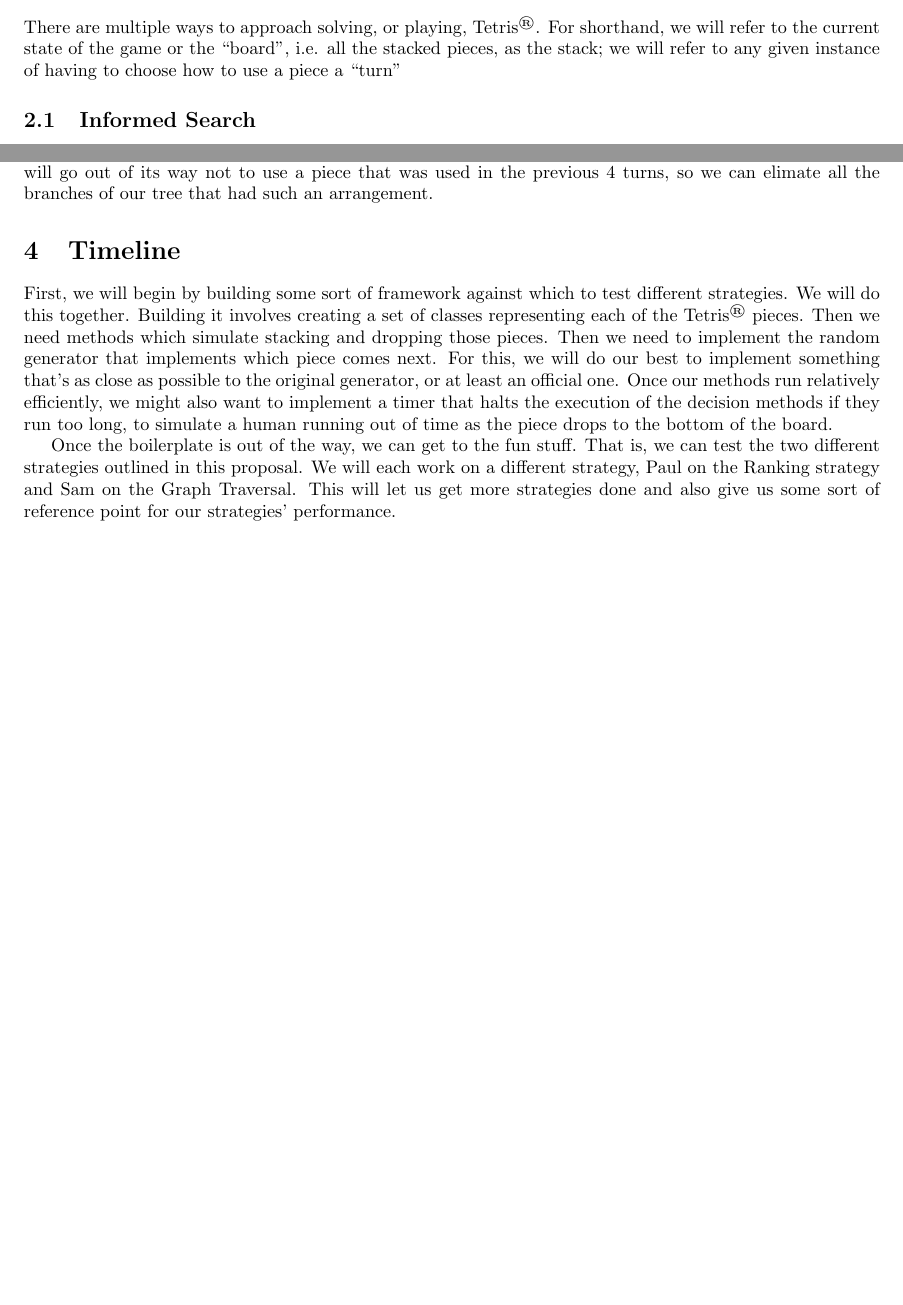
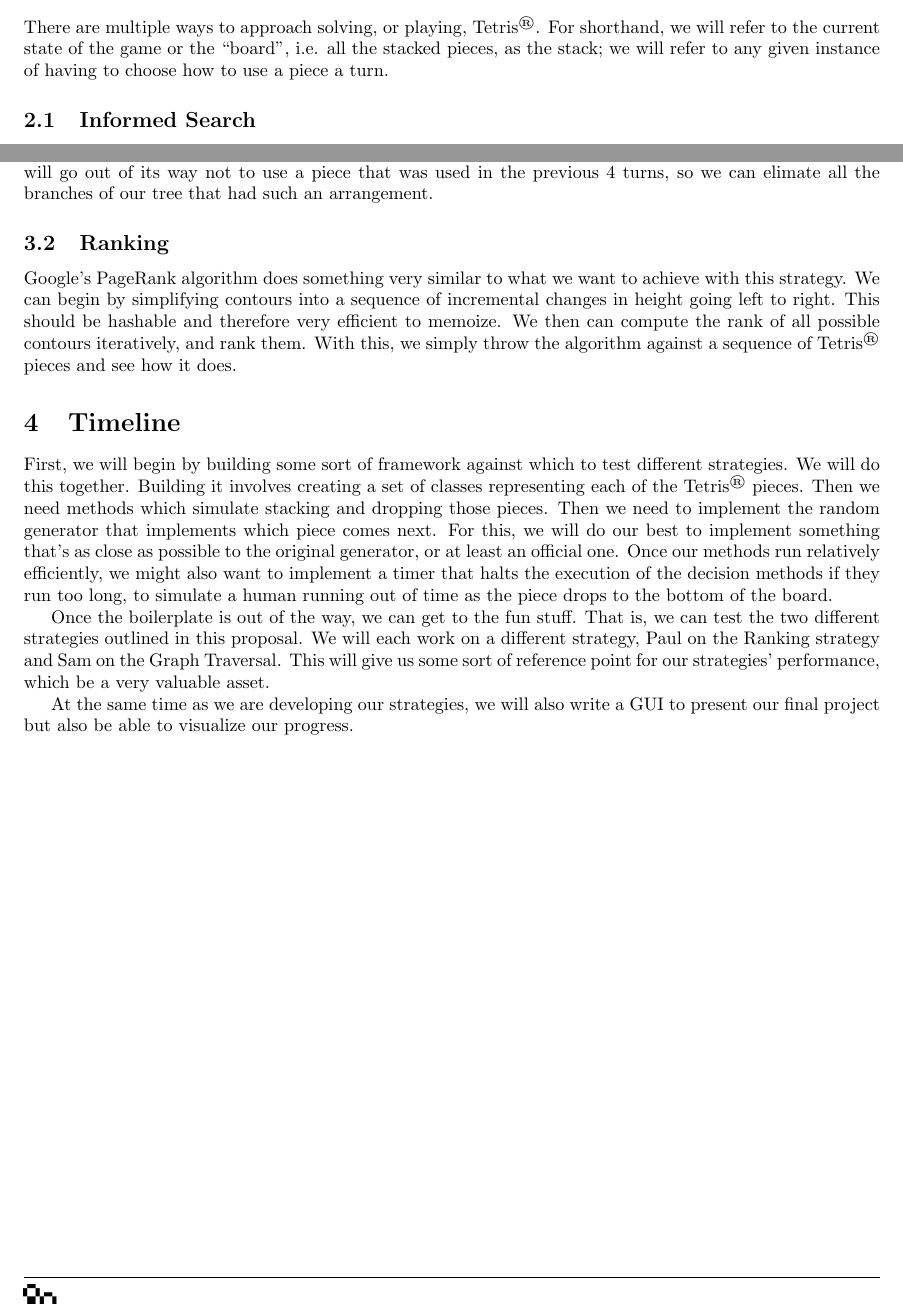
Before and after one commit to PapaCharlie/CS4701, a LaTeX document (proposal/proposal.tex): two parts of pages 1 and 2 of 2, joined at a grey line, cut so that both start at the same text, the shorter picture padded with empty space. Compiled offline with pdfLaTeX.

Commit message:
Done with my part

```diff
--- a/proposal/proposal.tex
+++ b/proposal/proposal.tex
@@ -35,11 +35,13 @@
 
 \section{Possible approaches}
 
-\par There are multiple ways to approach solving, or playing, \tetris{}. For shorthand, we will refer to the current state of the game or the ``board'', i.e. all the stacked pieces, as the stack; we will refer to any given instance of having to choose how to use a piece a ``turn''
+\par There are multiple ways to approach solving, or playing, \tetris{}. For shorthand, we will refer to the current state of the game or the ``board'', i.e. all the stacked pieces, as the stack; we will refer to any given instance of having to choose how to use a piece a turn.
 
-\subsection{Informed Search} An obvious choice would be to, given a particular piece, attempt to place in every rotation and every position, and according to some cost metric, pick the least expensive or most likely to create a good board for the next piece. If we have a lookahead, i.e. we know what piece is coming next, like in most popular \tetris{} games, we can even try all the combinations of each piece and pick which is best. Unfortunately, this method might actually take a while to compute, and may not finish computing until the piece drops and we lose control of it.
+\subsection{Informed Search}
+An obvious choice would be to, given a particular piece, attempt to place in every rotation and every position, and according to some cost metric, pick the least expensive or most likely to create a good board for the next piece. If we have a lookahead, i.e. we know what piece is coming next, like in most popular \tetris{} games, we can even try all the combinations of each piece and pick which is best. Unfortunately, this method might actually take a while to compute, and may not finish computing until the piece drops and we lose control of it.
 
-\subsection{Ranking} There is another method in which we look at the game completely differently. Suppose we want to enforce a guarantee that at all times, none of the pieces we have placed have created a hole in the stack. In other words, no hole is created that cannot be filled immediately with the right piece. If this is the case then the only thing we need to look at is the shape of the top layer, let's call it the contour. Suppose we managed to rank every single contour, then all we need to do is pick the position of the falling piece that creates the best ranking contour among the positions that create no hole.
+\subsection{Ranking}
+There is another method in which we look at the game completely differently. Suppose we want to enforce a guarantee that at all times, none of the pieces we have placed have created a hole in the stack. In other words, no hole is created that cannot be filled immediately with the right piece. If this is the case then the only thing we need to look at is the shape of the top layer, let's call it the contour. Suppose we managed to rank every single contour, then all we need to do is pick the position of the falling piece that creates the best ranking contour among the positions that create no hole.
 
 \section{Plan}
 
@@ -47,10 +49,15 @@
 \subsubsection{MINIMAX} We know the current piece and the piece after it, but not the pieces that come after. So it would make sense to try to maximize the next two pieces placement in a way that would minimize the possible damage/maximize the least expected outcome of the next few pieces by using the mimimax approach.
 \subsubsection{Randomizer} We know the internals of how Tetris generates which pieces it is going to use next, so trying to leverage that to learn about what the next possible pieces will be could be useful. For instance, in some approaches, Tetris will go out of its way not to use a piece that was used in the previous 4 turns, so we can elimate all the branches of our tree that had such an arrangement.
 
+\subsection{Ranking}
+Google's PageRank algorithm does something very similar to what we want to achieve with this strategy. We can begin by simplifying contours into a sequence of incremental changes in height going left to right. This should be hashable and therefore very efficient to memoize. We then can compute the rank of all possible contours iteratively, and rank them. With this, we simply throw the algorithm against a sequence of \tetris{} pieces and see how it does.
+
 \section{Timeline}
 
 \par First, we will begin by building some sort of framework against which to test different strategies. We will do this together. Building it involves creating a set of classes representing each of the \tetris{} pieces. Then we need methods which simulate stacking and dropping those pieces. Then we need to implement the random generator that implements which piece comes next. For this, we will do our best to implement something that's as close as possible to the original generator, or at least an official one. Once our methods run relatively efficiently, we might also want to implement a timer that halts the execution of the decision methods if they run too long, to simulate a human running out of time as the piece drops to the bottom of the board.
 
-\par Once the boilerplate is out of the way, we can get to the fun stuff. That is, we can test the two different strategies outlined in this proposal. We will each work on a different strategy, Paul on the Ranking strategy and Sam on the Graph Traversal. This will let us get more strategies done and also give us some sort of reference point for our strategies' performance.
+\par Once the boilerplate is out of the way, we can get to the fun stuff. That is, we can test the two different strategies outlined in this proposal. We will each work on a different strategy, Paul on the Ranking strategy and Sam on the Graph Traversal. This will give us some sort of reference point for our strategies' performance, which be a very valuable asset.
+
+\par At the same time as we are developing our strategies, we will also write a GUI to present our final project but also be able to visualize our progress.
 
 \end{document}
```
